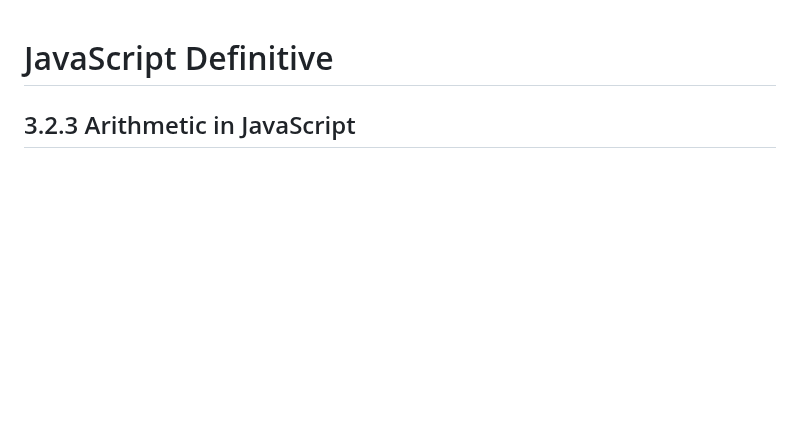
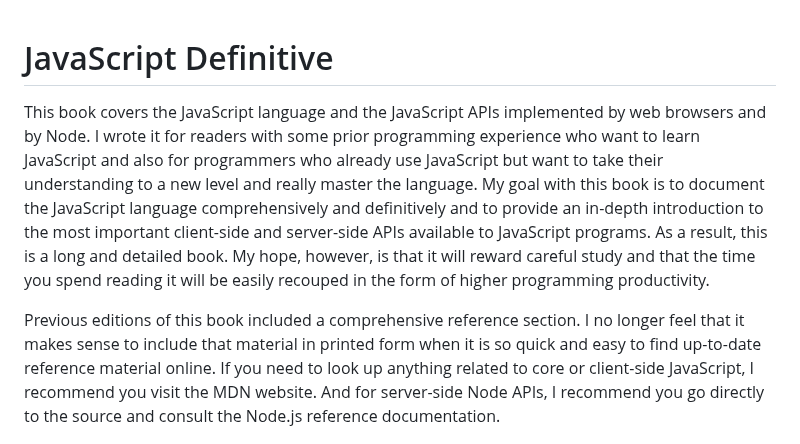
Before and after one commit to bbauska/JS-Definitive, a Markdown page: README.md, the part around one of its changes. GitHub-like rendering; blank space fills up the shorter version.

```diff
--- a/README.md
+++ b/README.md
@@ -1,4 +1,18 @@
 <!--~~~~~~~~~~~~~~~~~~~~~~~~~~~~~~~~~~~~~~~~~~~~~~~~~~~~~~~~~~~~~~~~~~~~~~~~~~~~~~~~~~~~~~~~~~~~-->
 <h1>JavaScript Definitive</h1>
 <!--~~~~~~~~~~~~~~~~~~~~~~~~~~~~~~~~~~~~~~~~~~~~~~~~~~~~~~~~~~~~~~~~~~~~~~~~~~~~~~~~~~~~~~~~~~~~-->
-<h2 id="ch3-2-3">3.2.3 Arithmetic in JavaScript</h2>
+<p>This book covers the JavaScript language and the JavaScript APIs implemented by web browsers
+and by Node. I wrote it for readers with some prior programming experience who want to learn
+JavaScript and also for programmers who already use JavaScript but want to take their understanding
+to a new level and really master the language. My goal with this book is to document the JavaScript
+language comprehensively and definitively and to provide an in-depth introduction to the most
+important client-side and server-side APIs available to JavaScript programs. As a result, this is
+a long and detailed book. My hope, however, is that it will reward careful study and that the time
+you spend reading it will be easily recouped in the form of higher programming productivity.
+
+<p>Previous editions of this book included a comprehensive reference section. I no longer feel that
+it makes sense to include that material in printed form when it is so quick and easy to find
+up-to-date reference material online. If you need to look up anything related to core or client-side
+JavaScript, I recommend you visit the MDN website. And for server-side Node APIs, I recommend you go
+directly to the source and consult the Node.js reference documentation.</p>
+
```
Also changed, not shown: other parts of README.md (+7 -7 lines).
